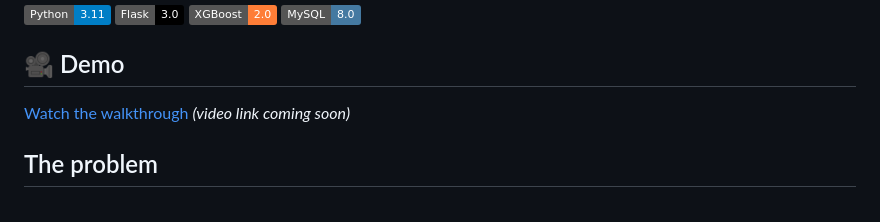
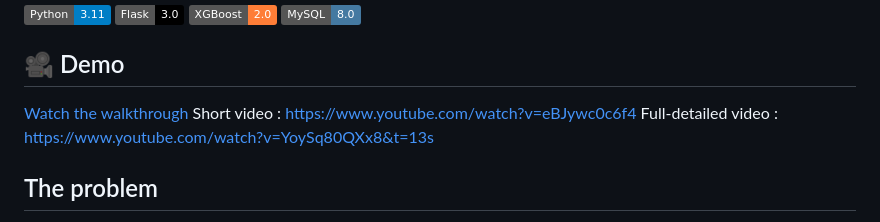
Before and after one commit to ShoaibCodes17/Customer-Retention-Intelligence-System, a Markdown page: README.md, the part around the change. Rendered like a GitHub page; badges without logos.

Commit message:
Update README with demo video links
Added links to demo videos in the README.

```diff
--- a/README.md
+++ b/README.md
@@ -9,7 +9,9 @@
 
 ## 🎥 Demo
 
-[Watch the walkthrough](#) *(video link coming soon)*
+[Watch the walkthrough](#)
+Short video         :  https://www.youtube.com/watch?v=eBJywc0c6f4
+Full-detailed video :  https://www.youtube.com/watch?v=YoySq80QXx8&t=13s
 
 ## The problem
 
```
